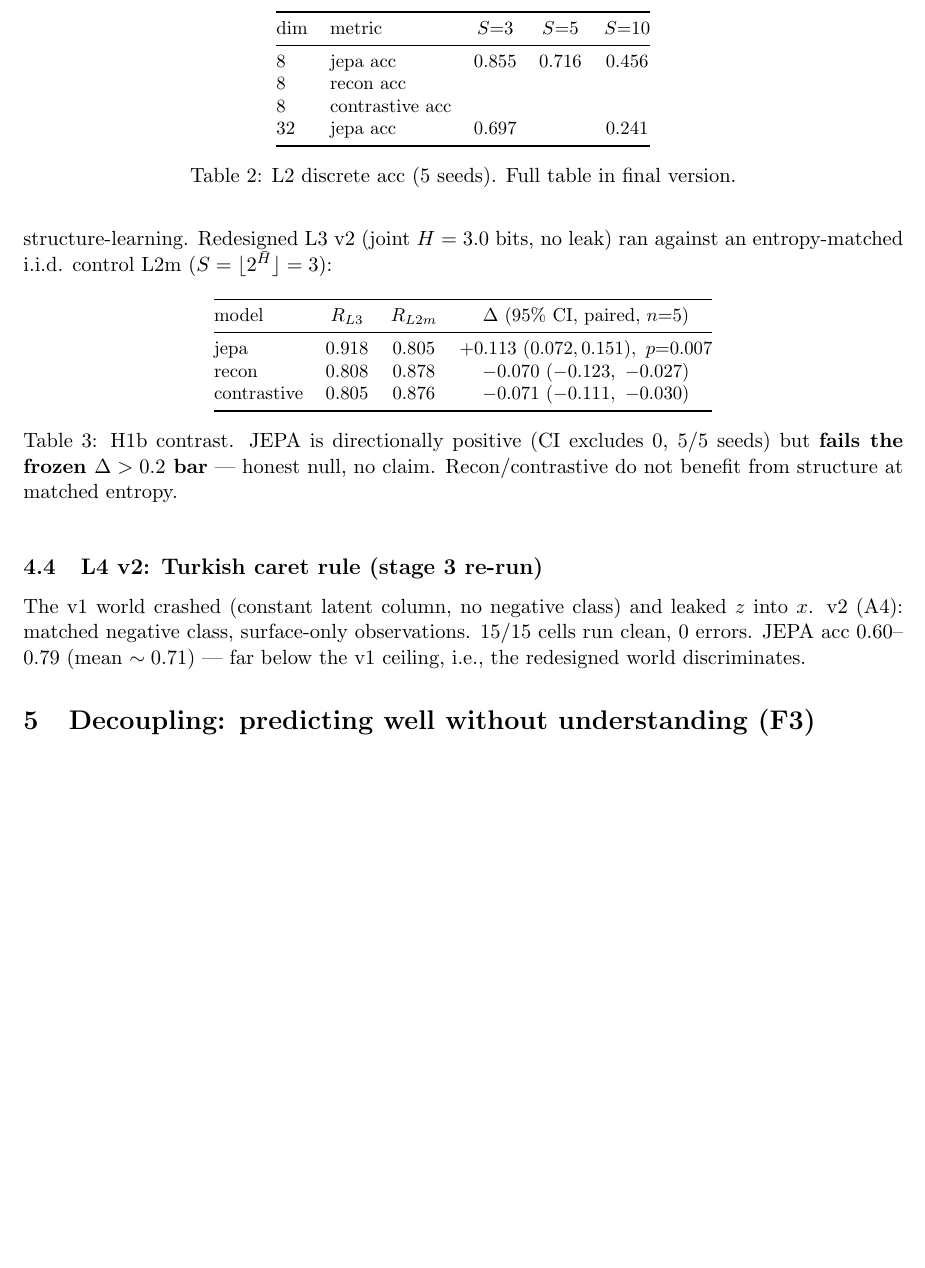
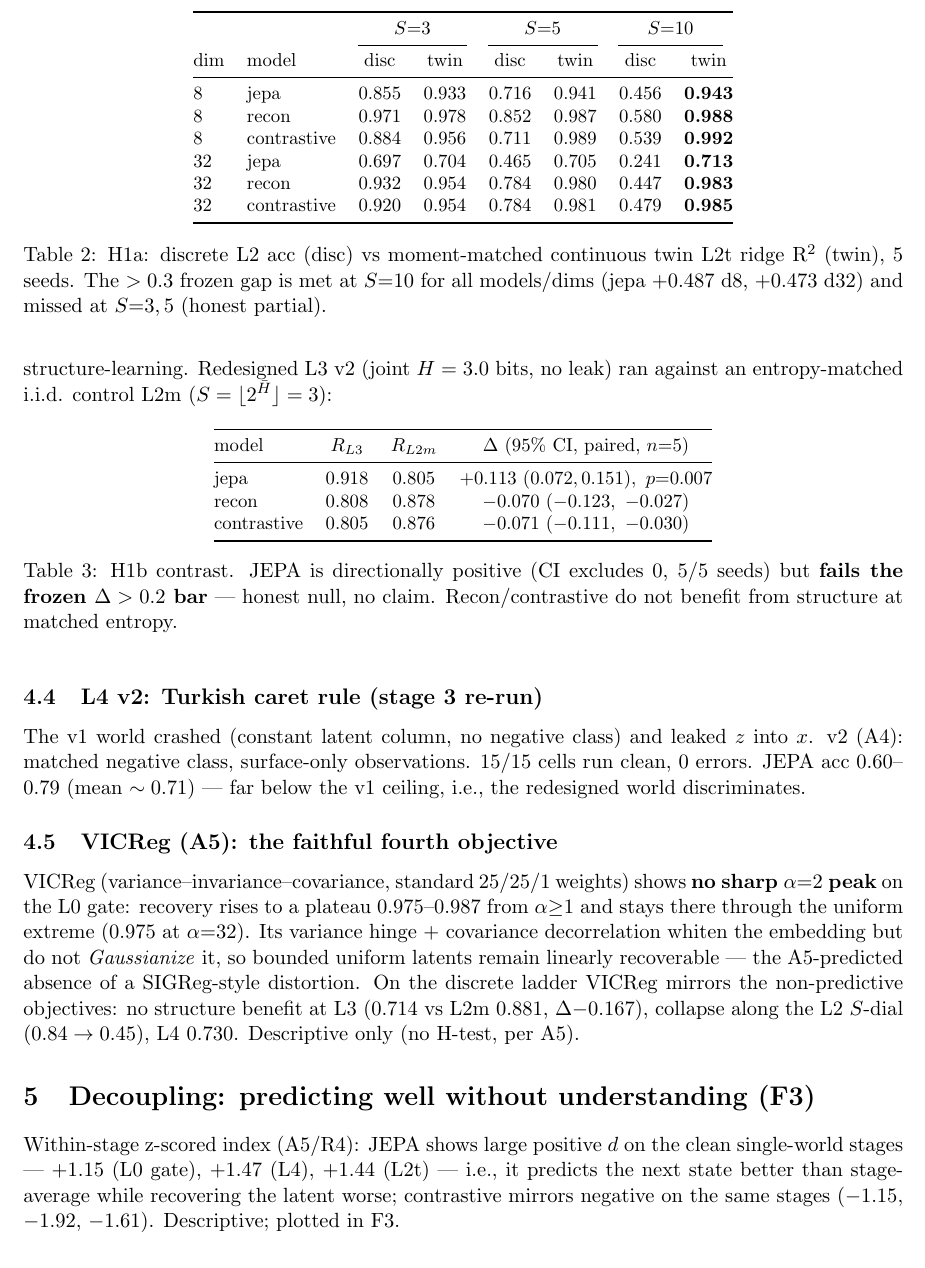
Before and after one commit to oguzcura/jepa-identifiability-boundary, a LaTeX paper (paper/main.tex): part of page 3 of 4, cut so that both start at the same text, the shorter picture padded with empty space. Compiled offline with pdfLaTeX.

Commit message:
P7: paper tables finalized — H1a L2-vs-twin full table (S3/5/10 x d8/32 x 3 models), VICReg section, decoupling section, discussion updated; compiles clean (4pp)

```diff
--- a/paper/main.tex
+++ b/paper/main.tex
@@ -116,19 +116,25 @@ $\sim0.96\to0.30$ as $K:2\to16$) while continuous $R^2$ stays flat ($\sim0.90$)
 
 \subsection{L2: categorical states --- the collapse is real and steep}
 \begin{table}[h]\centering\small
-\begin{tabular}{@{}llccc@{}}
+\begin{tabular}{@{}llcccccc@{}}
 \toprule
-dim & metric & $S{=}3$ & $S{=}5$ & $S{=}10$ \\
+ & & \multicolumn{2}{c}{$S{=}3$} & \multicolumn{2}{c}{$S{=}5$} & \multicolumn{2}{c}{$S{=}10$} \\
+\cmidrule(lr){3-4}\cmidrule(lr){5-6}\cmidrule(lr){7-8}
+dim & model & disc & twin & disc & twin & disc & twin \\
 \midrule
-8 & jepa acc & 0.855 & 0.716 & 0.456 \\
-8 & recon acc & & & \\
-8 & contrastive acc & & & \\
-32 & jepa acc & 0.697 & & 0.241 \\
+8 & jepa & 0.855 & 0.933 & 0.716 & 0.941 & 0.456 & \textbf{0.943} \\
+8 & recon & 0.971 & 0.978 & 0.852 & 0.987 & 0.580 & \textbf{0.988} \\
+8 & contrastive & 0.884 & 0.956 & 0.711 & 0.989 & 0.539 & \textbf{0.992} \\
+32 & jepa & 0.697 & 0.704 & 0.465 & 0.705 & 0.241 & \textbf{0.713} \\
+32 & recon & 0.932 & 0.954 & 0.784 & 0.980 & 0.447 & \textbf{0.983} \\
+32 & contrastive & 0.920 & 0.954 & 0.784 & 0.981 & 0.479 & \textbf{0.985} \\
 \bottomrule
 \end{tabular}
-\caption{L2 discrete acc (5 seeds). Full table in final version.}
+\caption{H1a: discrete L2 acc (disc) vs moment-matched continuous twin L2t
+ridge R$^2$ (twin), 5 seeds. The $>0.3$ frozen gap is met at $S{=}10$ for all
+models/dims (jepa $+0.487$ d8, $+0.473$ d32) and missed at $S{=}3,5$
+(honest partial).}
 \end{table}
-% TODO(stage5): paired L2t rows fill the H1a contrast in the same table.
 
 \subsection{L3 v2 vs L2m (H1b): honest null at the frozen bar}
 Stage-2's L3 arm was withdrawn (A4): the v1 grammar had 1 bit of joint entropy
@@ -157,10 +163,25 @@ The v1 world crashed (constant latent column, no negative class) and leaked
 $z$ into $x$. v2 (A4): matched negative class, surface-only observations.
 15/15 cells run clean, 0 errors. JEPA acc $0.60$--$0.79$ (mean $\sim0.71$)
 --- far below the v1 ceiling, i.e., the redesigned world discriminates.
-% TODO(stage6): add VICReg column.
+
+\subsection{VICReg (A5): the faithful fourth objective}
+VICReg (variance--invariance--covariance, standard $25/25/1$ weights) shows
+\textbf{no sharp $\alpha{=}2$ peak} on the L0 gate: recovery rises to a
+plateau $0.975$--$0.987$ from $\alpha{\geq}1$ and stays there through the
+uniform extreme ($0.975$ at $\alpha{=}32$). Its variance hinge + covariance
+decorrelation whiten the embedding but do not \emph{Gaussianize} it, so
+bounded uniform latents remain linearly recoverable --- the A5-predicted
+absence of a SIGReg-style distortion. On the discrete ladder VICReg mirrors
+the non-predictive objectives: no structure benefit at L3 ($0.714$ vs L2m
+$0.881$, $\Delta{-}0.167$), collapse along the L2 $S$-dial ($0.84\to0.45$),
+L4 $0.730$. Descriptive only (no H-test, per A5).
 
 \section{Decoupling: predicting well without understanding (F3)}
-% TODO(stage5-6): z-scored decoupling index per A5/R4 + scatter.
+Within-stage z-scored index (A5/R4): JEPA shows large positive $d$ on the
+clean single-world stages --- $+1.15$ (L0 gate), $+1.47$ (L4), $+1.44$
+(L2t) --- i.e., it predicts the next state better than stage-average while
+recovering the latent worse; contrastive mirrors negative on the same stages
+($-1.15$, $-1.92$, $-1.61$). Descriptive; plotted in F3.
 
 \section{Discussion}
 \textbf{What is new.} A measurement contribution: the first ladder into the
```
Also changed, not shown: paper/main.tex (5 more changed lines).
